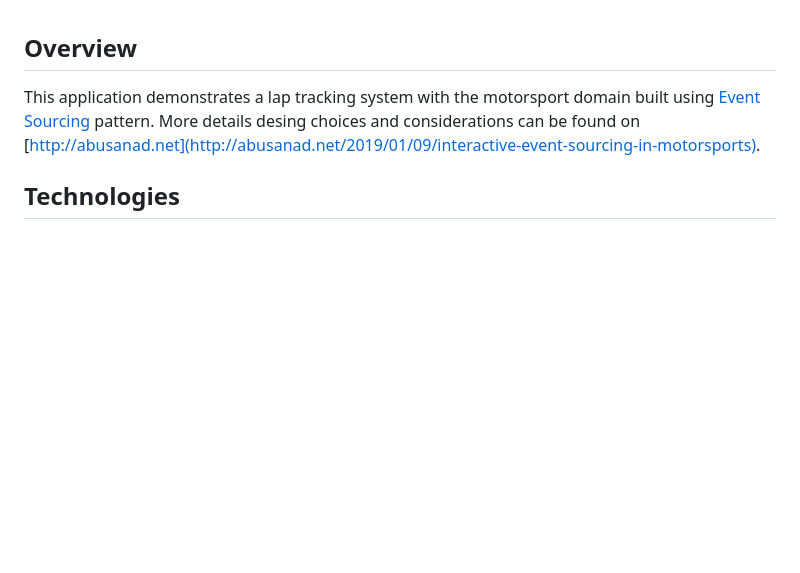
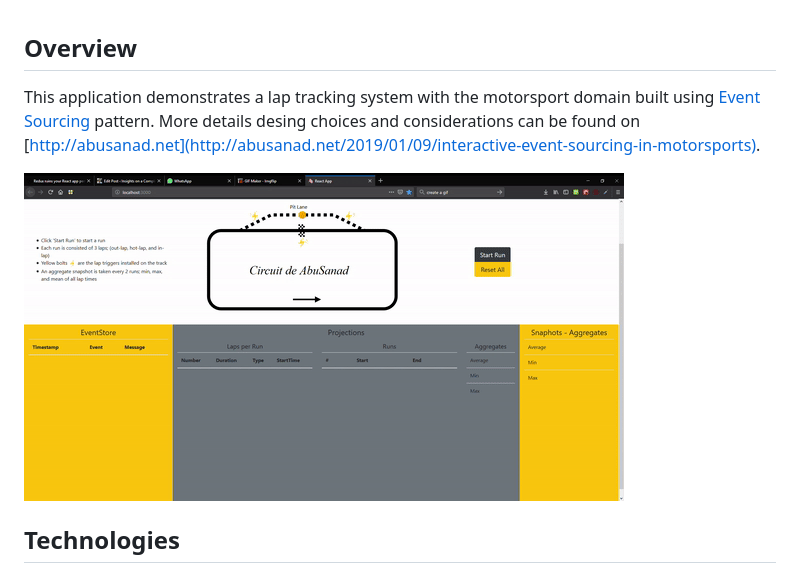
Before and after one commit to raedbenz/interactive-event-sourcing-motorsports, a Markdown page: README.md, the part around the change. Drawn GitHub-style; pictures changed too: interactive-event-sourcing-system.gif (added); blank space fills up the shorter version.

Commit message:
add gif

```diff
--- a/README.md
+++ b/README.md
@@ -2,6 +2,8 @@
 ## Overview
 This application demonstrates a lap tracking system with the motorsport domain built using [Event Sourcing](https://docs.microsoft.com/en-us/azure/architecture/patterns/event-sourcing) pattern.
 More details desing choices and considerations can be found on [http://abusanad.net](http://abusanad.net/2019/01/09/interactive-event-sourcing-in-motorsports).
+
+![](interactive-event-sourcing-system.gif)
 
 ## Technologies
 - ReactJs
```
